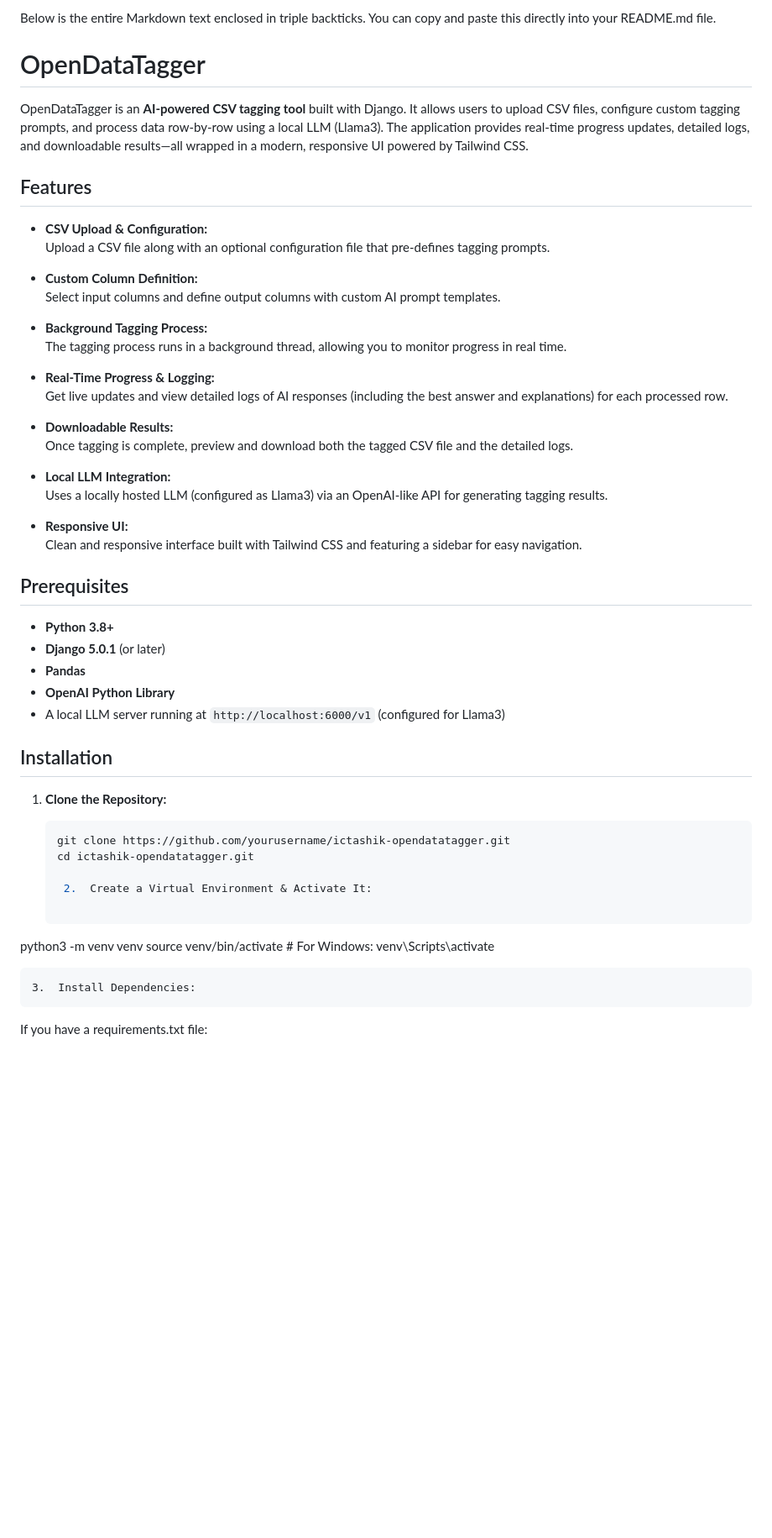
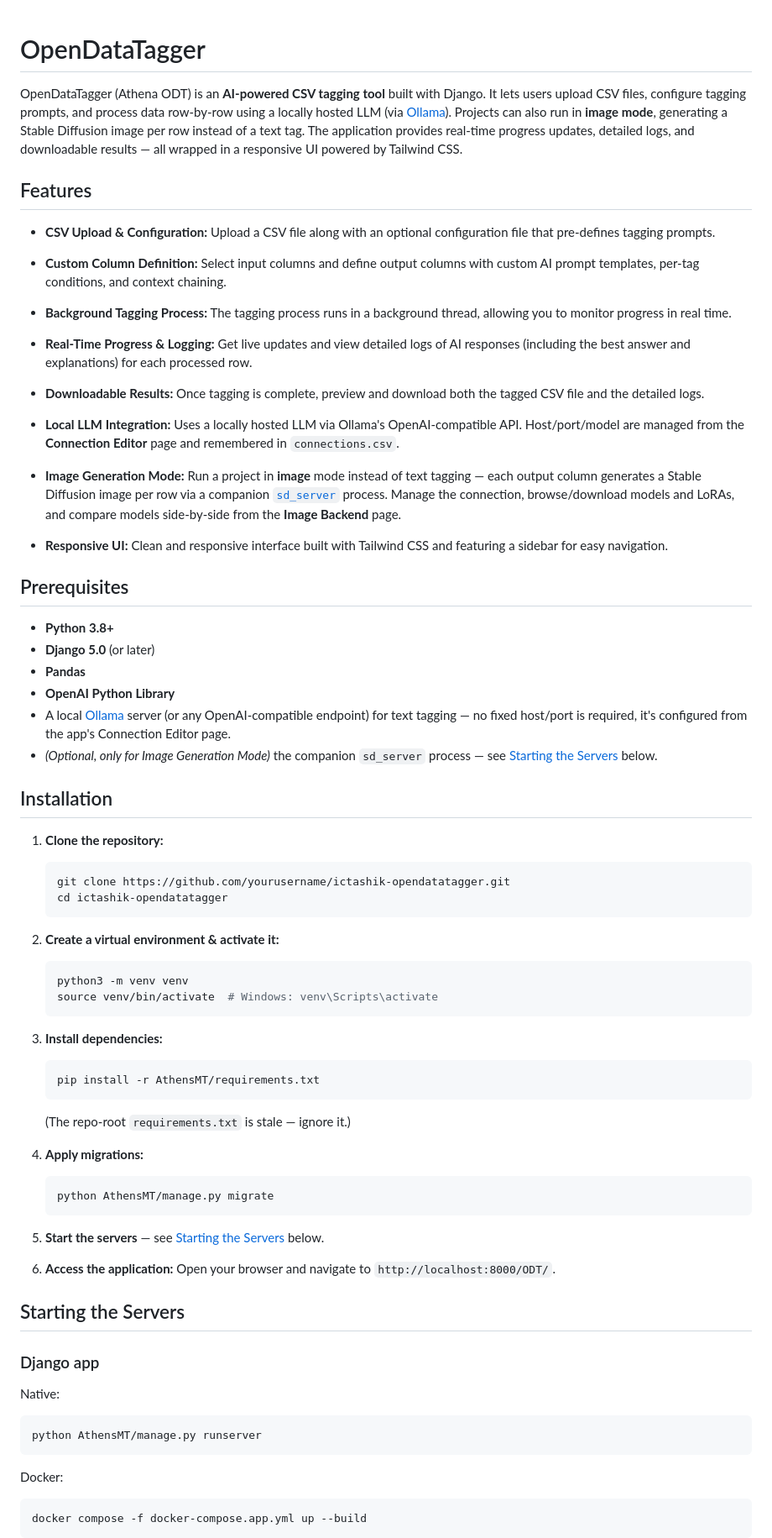
Before and after one commit to ictashik/OpenDataTagger, a Markdown page: readme.md, the part around one of its changes. Shown at 84% size. Rendered like a GitHub page; blank space fills up the shorter version.

````diff
--- a/readme.md
+++ b/readme.md
@@ -1,8 +1,6 @@
-Below is the entire Markdown text enclosed in triple backticks. You can copy and paste this directly into your README.md file.
-
 # OpenDataTagger
 
-OpenDataTagger is an **AI-powered CSV tagging tool** built with Django. It allows users to upload CSV files, configure custom tagging prompts, and process data row-by-row using a local LLM (Llama3). The application provides real-time progress updates, detailed logs, and downloadable results—all wrapped in a modern, responsive UI powered by Tailwind CSS.
+OpenDataTagger (Athena ODT) is an **AI-powered CSV tagging tool** built with Django. It lets users upload CSV files, configure tagging prompts, and process data row-by-row using a locally hosted LLM (via [Ollama](https://ollama.com)). Projects can also run in **image mode**, generating a Stable Diffusion image per row instead of a text tag. The application provides real-time progress updates, detailed logs, and downloadable results — all wrapped in a responsive UI powered by Tailwind CSS.
 
 ## Features
 
@@ -10,7 +8,7 @@ OpenDataTagger is an **AI-powered CSV tagging tool** built with Django. It allow
   Upload a CSV file along with an optional configuration file that pre-defines tagging prompts.
 
 - **Custom Column Definition:**
-  Select input columns and define output columns with custom AI prompt templates.
+  Select input columns and define output columns with custom AI prompt templates, per-tag conditions, and context chaining.
 
 - **Background Tagging Process:**
   The tagging process runs in a background thread, allowing you to monitor progress in real time.
@@ -22,7 +20,10 @@ OpenDataTagger is an **AI-powered CSV tagging tool** built with Django. It allow
   Once tagging is complete, preview and download both the tagged CSV file and the detailed logs.
 
 - **Local LLM Integration:**
-  Uses a locally hosted LLM (configured as Llama3) via an OpenAI-like API for generating tagging results.
+  Uses a locally hosted LLM via Ollama's OpenAI-compatible API. Host/port/model are managed from the **Connection Editor** page and remembered in `connections.csv`.
+
+- **Image Generation Mode:**
+  Run a project in **image** mode instead of text tagging — each output column generates a Stable Diffusion image per row via a companion [`sd_server`](sd_server/README.md) process. Manage the connection, browse/download models and LoRAs, and compare models side-by-side from the **Image Backend** page.
 
 - **Responsive UI:**
   Clean and responsive interface built with Tailwind CSS and featuring a sidebar for easy navigation.
@@ -30,25 +31,60 @@ OpenDataTagger is an **AI-powered CSV tagging tool** built with Django. It allow
 ## Prerequisites
 
 - **Python 3.8+**
-- **Django 5.0.1** (or later)
+- **Django 5.0** (or later)
 - **Pandas**
 - **OpenAI Python Library**
-- A local LLM server running at `http://localhost:6000/v1` (configured for Llama3)
+- A local [Ollama](https://ollama.com) server (or any OpenAI-compatible endpoint) for text tagging — no fixed host/port is required, it's configured from the app's Connection Editor page.
+- *(Optional, only for Image Generation Mode)* the companion `sd_server` process — see [Starting the Servers](#starting-the-servers) below.
 
 ## Installation
 
-1. **Clone the Repository:**
+1. **Clone the repository:**
 
    ```bash
    git clone https://github.com/yourusername/ictashik-opendatatagger.git
-   cd ictashik-opendatatagger.git
+   cd ictashik-opendatatagger
+   ```
 
-	2.	Create a Virtual Environment & Activate It:
+2. **Create a virtual environment & activate it:**
 
-python3 -m venv venv
-source venv/bin/activate  # For Windows: venv\Scripts\activate
+   ```bash
+   python3 -m venv venv
+   source venv/bin/activate  # Windows: venv\Scripts\activate
+   ```
 
+3. **Install dependencies:**
 
-	3.	Install Dependencies:
-If you have a requirements.txt file:
+   ```bash
+   pip install -r AthensMT/requirements.txt
+   ```
 
+   (The repo-root `requirements.txt` is stale — ignore it.)
+
+4. **Apply migrations:**
+
+   ```bash
+   python AthensMT/manage.py migrate
+   ```
+
+5. **Start the servers** — see [Starting the Servers](#starting-the-servers) below.
+
+6. **Access the application:**
+   Open your browser and navigate to `http://localhost:8000/ODT/`.
+
+## Starting the Servers
+
+### Django app
+
+Native:
+
+```bash
+python AthensMT/manage.py runserver
+```
+
+Docker:
+
+```bash
+docker compose -f docker-compose.app.yml up --build
+```
+
````
Also changed, not shown: other parts of readme.md (+98 -47 lines).
